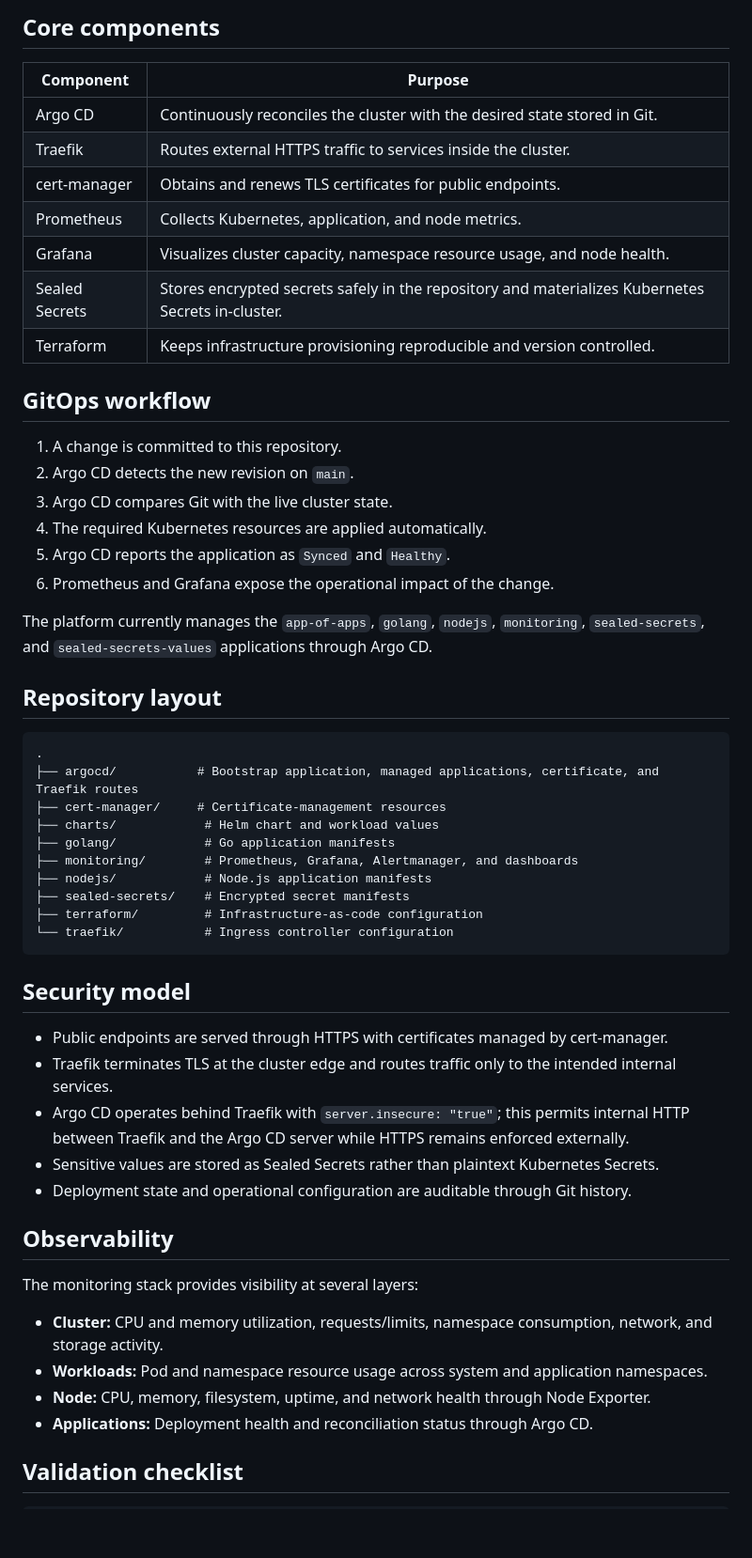
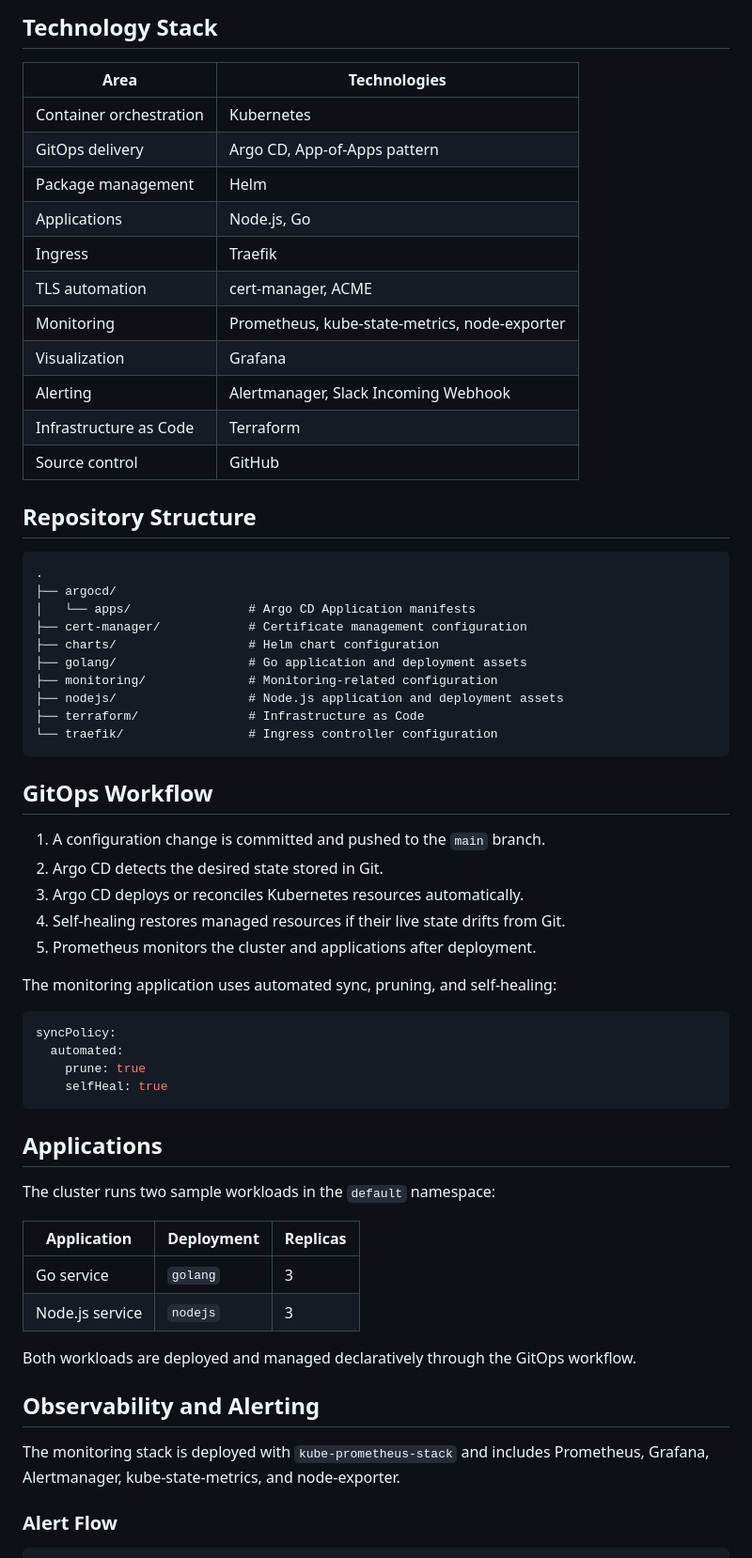
Before and after one commit to egyhaty/karm-devops, a Markdown page: README.md, the part around one of its changes. Shown at 94% size. Drawn GitHub-style; blank space fills up the shorter version.

Commit message:
docs: add GitOps platform operations summary

````diff
--- a/README.md
+++ b/README.md
@@ -43,58 +43,67 @@ Kubernetes cluster
 ```
 
-## Core components
+## Technology Stack
 
-| Component | Purpose |
-| --- | --- |
-| Argo CD | Continuously reconciles the cluster with the desired state stored in Git. |
-| Traefik | Routes external HTTPS traffic to services inside the cluster. |
-| cert-manager | Obtains and renews TLS certificates for public endpoints. |
-| Prometheus | Collects Kubernetes, application, and node metrics. |
-| Grafana | Visualizes cluster capacity, namespace resource usage, and node health. |
-| Sealed Secrets | Stores encrypted secrets safely in the repository and materializes Kubernetes Secrets in-cluster. |
-| Terraform | Keeps infrastructure provisioning reproducible and version controlled. |
+| Area | Technologies |
+|---|---|
+| Container orchestration | Kubernetes |
+| GitOps delivery | Argo CD, App-of-Apps pattern |
+| Package management | Helm |
+| Applications | Node.js, Go |
+| Ingress | Traefik |
+| TLS automation | cert-manager, ACME |
+| Monitoring | Prometheus, kube-state-metrics, node-exporter |
+| Visualization | Grafana |
+| Alerting | Alertmanager, Slack Incoming Webhook |
+| Infrastructure as Code | Terraform |
+| Source control | GitHub |
 
-## GitOps workflow
-
-1. A change is committed to this repository.
-2. Argo CD detects the new revision on `main`.
-3. Argo CD compares Git with the live cluster state.
-4. The required Kubernetes resources are applied automatically.
-5. Argo CD reports the application as `Synced` and `Healthy`.
-6. Prometheus and Grafana expose the operational impact of the change.
-
-The platform currently manages the `app-of-apps`, `golang`, `nodejs`, `monitoring`, `sealed-secrets`, and `sealed-secrets-values` applications through Argo CD.
-
-## Repository layout
+## Repository Structure
 
 ```text
 .
-├── argocd/           # Bootstrap application, managed applications, certificate, and Traefik routes
-├── cert-manager/     # Certificate-management resources
-├── charts/            # Helm chart and workload values
-├── golang/            # Go application manifests
-├── monitoring/        # Prometheus, Grafana, Alertmanager, and dashboards
-├── nodejs/            # Node.js application manifests
-├── sealed-secrets/    # Encrypted secret manifests
-├── terraform/         # Infrastructure-as-code configuration
-└── traefik/           # Ingress controller configuration
+├── argocd/
+│   └── apps/                # Argo CD Application manifests
+├── cert-manager/            # Certificate management configuration
+├── charts/                  # Helm chart configuration
+├── golang/                  # Go application and deployment assets
+├── monitoring/              # Monitoring-related configuration
+├── nodejs/                  # Node.js application and deployment assets
+├── terraform/               # Infrastructure as Code
+└── traefik/                 # Ingress controller configuration
 ```
 
-## Security model
+## GitOps Workflow
 
-- Public endpoints are served through HTTPS with certificates managed by cert-manager.
-- Traefik terminates TLS at the cluster edge and routes traffic only to the intended internal services.
-- Argo CD operates behind Traefik with `server.insecure: "true"`; this permits internal HTTP between Traefik and the Argo CD server while HTTPS remains enforced externally.
-- Sensitive values are stored as Sealed Secrets rather than plaintext Kubernetes Secrets.
-- Deployment state and operational configuration are auditable through Git history.
+1. A configuration change is committed and pushed to the `main` branch.
+2. Argo CD detects the desired state stored in Git.
+3. Argo CD deploys or reconciles Kubernetes resources automatically.
+4. Self-healing restores managed resources if their live state drifts from Git.
+5. Prometheus monitors the cluster and applications after deployment.
 
-## Observability
+The monitoring application uses automated sync, pruning, and self-healing:
 
-The monitoring stack provides visibility at several layers:
+```yaml
+syncPolicy:
+  automated:
+    prune: true
+    selfHeal: true
+```
 
-- **Cluster:** CPU and memory utilization, requests/limits, namespace consumption, network, and storage activity.
-- **Workloads:** Pod and namespace resource usage across system and application namespaces.
-- **Node:** CPU, memory, filesystem, uptime, and network health through Node Exporter.
-- **Applications:** Deployment health and reconciliation status through Argo CD.
+## Applications
 
-## Validation checklist
+The cluster runs two sample workloads in the `default` namespace:
+
+| Application | Deployment | Replicas |
+|---|---|---|
+| Go service | `golang` | 3 |
+| Node.js service | `nodejs` | 3 |
+
+Both workloads are deployed and managed declaratively through the GitOps workflow.
+
+## Observability and Alerting
+
+The monitoring stack is deployed with `kube-prometheus-stack` and includes Prometheus, Grafana, Alertmanager, kube-state-metrics, and node-exporter.
+
+### Alert Flow
+
````
Also changed, not shown: other parts of README.md (+155 -58 lines).
